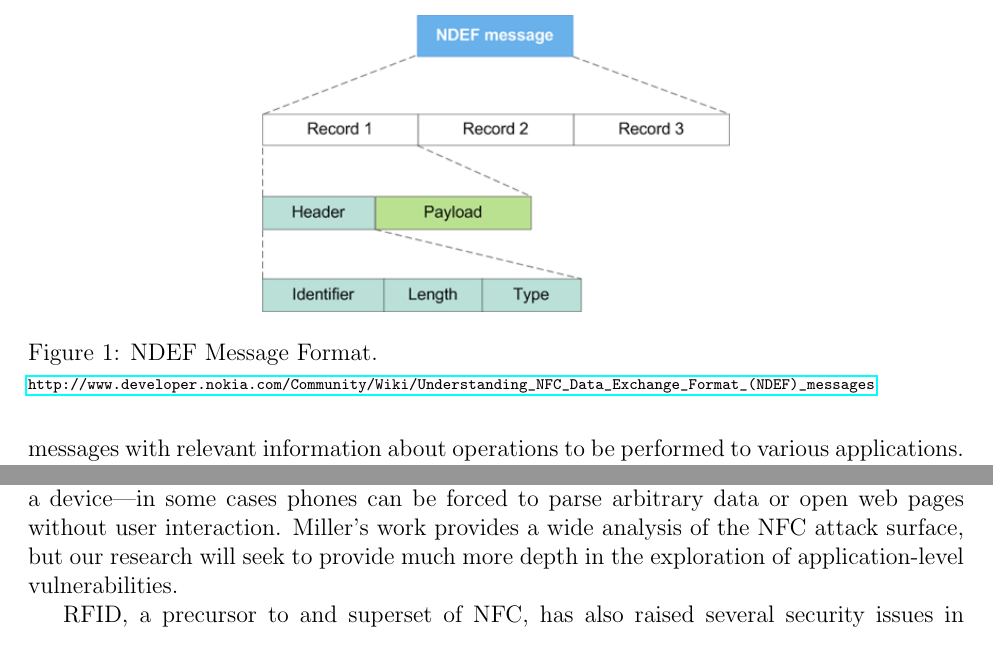
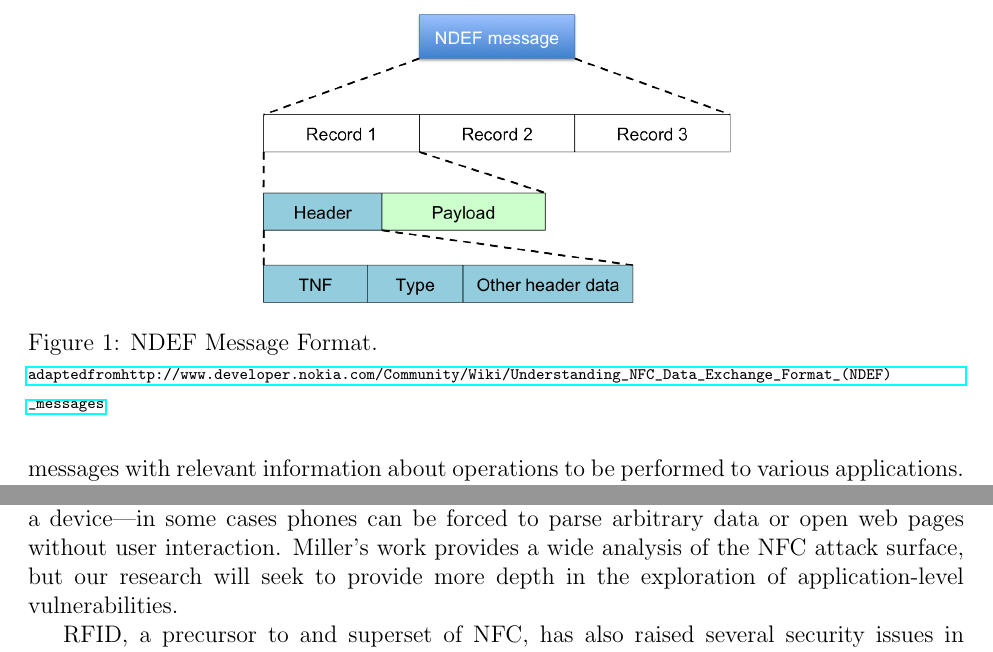
Before and after one commit to maxfeldman14/NFC, a LaTeX document (paper/cs261.tex): two parts of pages 5 and 7 of 19, joined at a grey line, cut so that both start at the same text. Compiled offline with pdfLaTeX.

Commit message:
updated NDEF format picture

```diff
--- a/paper/cs261.tex
+++ b/paper/cs261.tex
@@ -92,7 +92,7 @@ An example breakdown of an NDEF message can be found in Figure~\ref{fig:backgrou
 	\centering
 		\includegraphics[width=0.5\textwidth]{NDEF_Format.png}
 	\caption[Caption for LOF]%
-		{NDEF Message Format. \\{\scriptsize\url{http://www.developer.nokia.com/Community/Wiki/Understanding_NFC_Data_Exchange_Format_(NDEF)_messages}}}
+		{NDEF Message Format. \\{\scriptsize\url{adapted from http://www.developer.nokia.com/Community/Wiki/Understanding_NFC_Data_Exchange_Format_(NDEF)_messages}}}
   \label{fig:background:ndef}
 
 \end{figure}
@@ -156,7 +156,7 @@ MiFare, FeliCa and AFAICT are all contactless smart cards that can acts as tags
 In addition to the security that various NFC technologies have provided, there has been much insight into the vulnerabilities of NFC at the network-level.
 One major foray into such analysis was presented by Charlie Miller at BlackHat 2012 \cite{miller2012}.
 Miller employs fuzz testing to show that carefully crafted NFC payloads can do much more than just crash a device---in some cases phones can be forced to parse arbitrary data or open web pages without user interaction.
-Miller's work provides a wide analysis of the NFC attack surface, but our research will seek to provide much more depth in the exploration of application-level vulnerabilities.
+Miller's work provides a wide analysis of the NFC attack surface, but our research will seek to provide more depth in the exploration of application-level vulnerabilities.
 
 RFID, a precursor to and superset of NFC, has also raised several security issues in the past.
 Though RFID is a much older technology, it is remains relevant as both the foundation for NFC, and as a technology which is still employed in various applications (most prominently touch-activated credit cards).
```
Also changed, not shown: paper/NDEF_Format.png.
